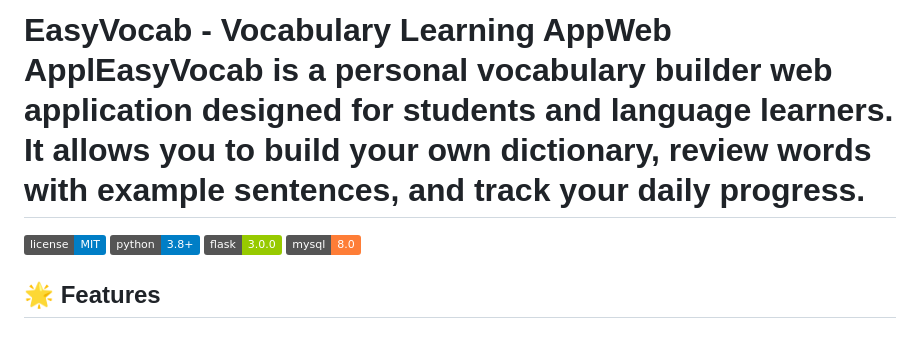
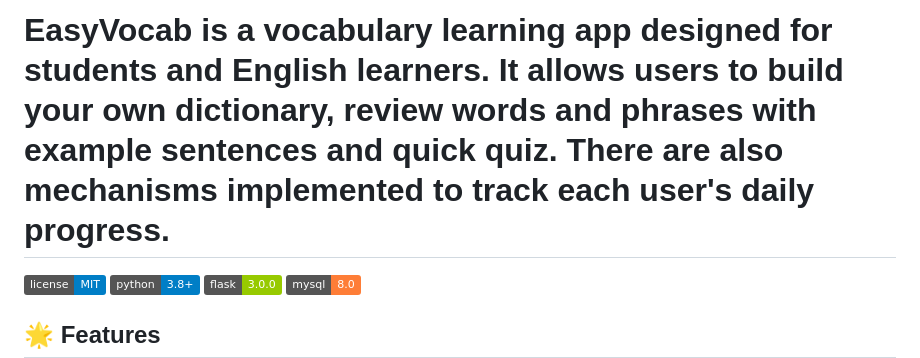
Before and after one commit to maverick001/EasyVocab, a Markdown page: README.md, the part around the change. Drawn GitHub-style; badges without logos; blank space fills up the shorter version.

Commit message:
README update
Updated project description with more detail.

```diff
--- a/README.md
+++ b/README.md
@@ -1,4 +1,4 @@
-# EasyVocab - Vocabulary Learning AppWeb Appl**EasyVocab** is a personal vocabulary builder web application designed for students and language learners. It allows you to build your own dictionary, review words with example sentences, and track your daily progress.
+# EasyVocab is a vocabulary learning app designed for students and English learners. It allows users to build your own dictionary, review words and phrases with example sentences and quick quiz. There are also mechanisms implemented to track each user's daily progress.
 
 ![License](https://img.shields.io/badge/license-MIT-blue.svg)
 ![Python](https://img.shields.io/badge/python-3.8%2B-blue)
```
